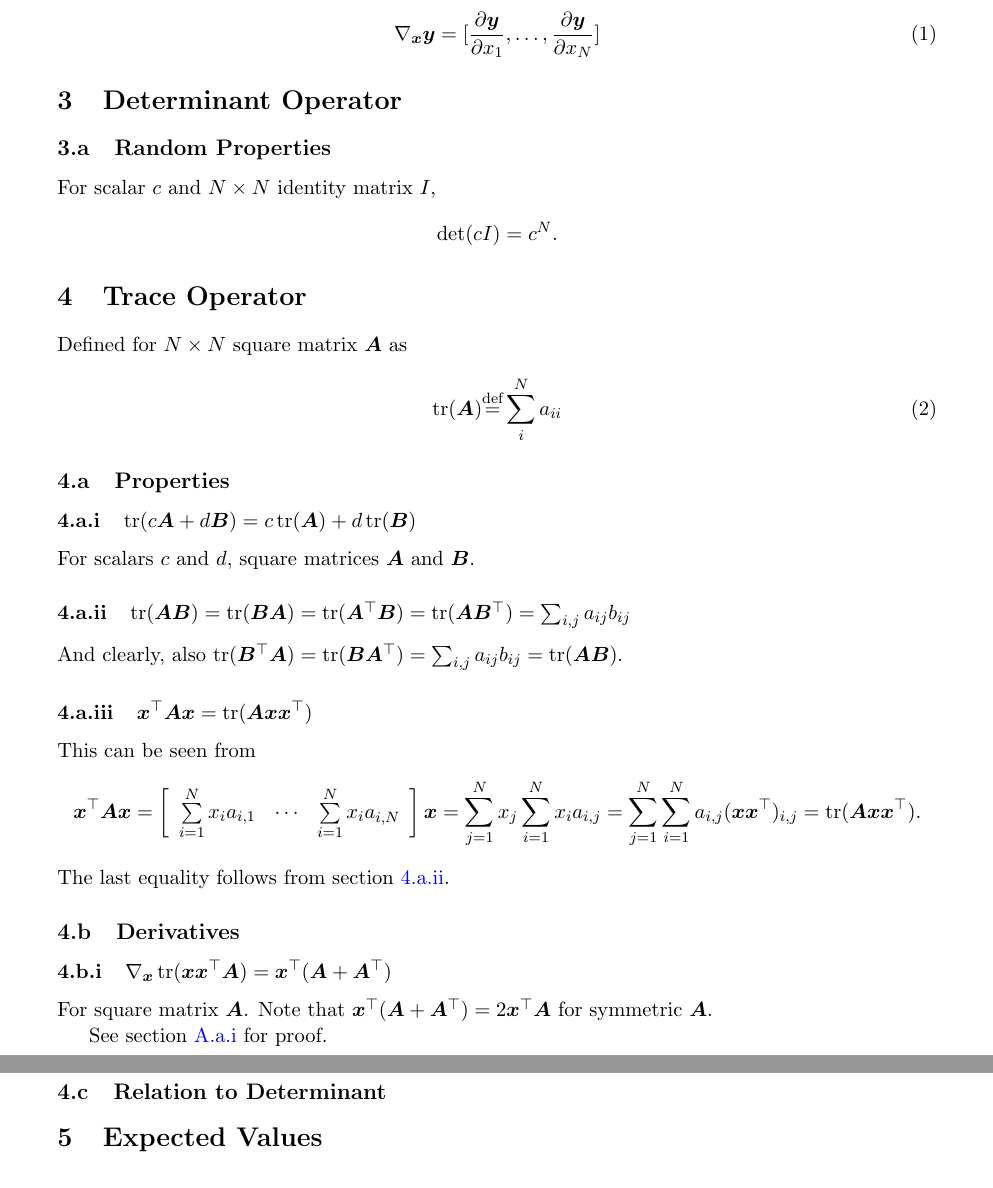
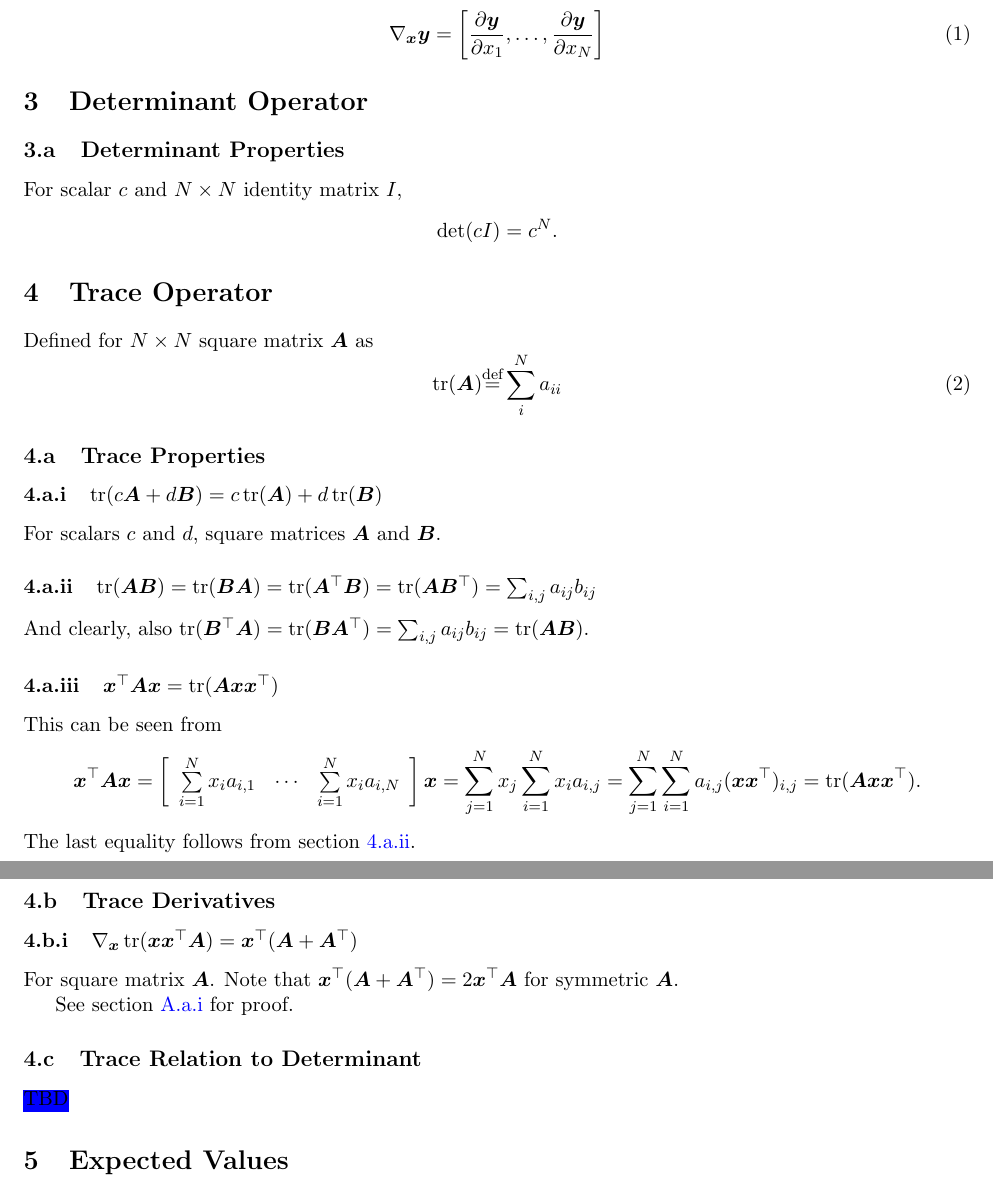
Before and after one commit to adamgayoso/ML_math_cheat_sheet, a LaTeX document (ML_math_cheat_sheet.tex): two parts of pages 2 and 3 of 3, joined at a grey line, cut at the place of the change. Compiled offline with pdfLaTeX.

Commit message:
Some cleanup
Improve subsection names.
Add some .tex-only whitespace for .tex readability.
Add a \NotDone{} command to easily highlight stuff that needs to be filled in eventually.

```diff
--- a/ML_math_cheat_sheet.tex
+++ b/ML_math_cheat_sheet.tex
@@ -1,12 +1,17 @@
 \documentclass[11pt]{article}
 
-\usepackage[textwidth=6.5in, textheight=9.5in]{geometry}
+\usepackage[textwidth=7in, textheight=10in]{geometry}
 
 \usepackage{amsfonts}
 \usepackage{amssymb,amsmath, amsthm}
 \usepackage{siunitx}
 \usepackage{url, graphicx}
 \usepackage{xspace}
+
+\usepackage{xcolor}
+\usepackage{soul}
+\newcommand{\NotDone}[1]{%
+	\sethlcolor{blue}\hl{#1}\sethlcolor{yellow}}
 
 \usepackage{bm} % Define common bold symbols with \bmdefine{cmd}{def}. Use \bm{var} ad hoc in text
 \bmdefine{\bmx}{x}
@@ -73,17 +79,34 @@ a_N^\top & \cdots & a_{N, M}
 
 For some random variable $x$, let $\E[x]$ denote its expected value.
 
+
+
+
+
 \section{Derivative}
 \subsection{Vector Gradient}
 \begin{equation}
-\nabla_{\bmx} \bmy = [\frac{\partial \bmy}{\partial x_1}, \ldots, \frac{\partial \bmy}{\partial x_N}]
+\nabla_{\bmx} \bmy =
+\left[
+	\frac{\partial \bmy}{\partial x_1}, \ldots, \frac{\partial \bmy}{\partial x_N}
+\right]
 \label{eq:Derivative-random_vector}
 \end{equation}
 
+
+
+
+
+
 \section{Determinant Operator}
-\subsection{Random Properties}
+\subsection{Determinant Properties}
 For scalar $c$ and $N\times N$ identity matrix $I$,
 \[ \det(cI) = c^N. \]
+
+
+
+
+
 
 \section{Trace Operator}
 Defined for $N \times N$ square matrix $\bmA$ as
@@ -92,7 +115,7 @@ Defined for $N \times N$ square matrix $\bmA$ as
 \label{eq:Definition-Trace}
 \end{equation}
 
-\subsection{Properties}
+\subsection{Trace Properties}
 
 \subsubsection{$\Trace(c\bmA + d\bmB) = c\Trace(\bmA) + d\Trace(\bmB)$}
 For scalars $c$ and $d$, square matrices $\bmA$ and $\bmB$.
@@ -108,7 +131,7 @@ This can be seen from
 \end{array}\right] \bmx = \sum_{j=1}^{N} x_j \sum_{i=1}^N x_i a_{i, j} = \sum_{j=1}^{N} \sum_{i=1}^N a_{i, j} (\bmx \bmx^\top)_{i,j} = \Trace(\bmA \bmx \bmx^\top). \]
 The last equality follows from \cref{sec:trace-communitivity}. %, which also implies $\bmx^\top \bmA \bmx = \Trace(\bmx \bmx^\top \bmA)$.
 
-\subsection{Derivatives}
+\subsection{Trace Derivatives}
 
 \subsubsection{$\nabla_{\bmx}\Trace(\bmx \bmx^\top \bmA) = \bmx^\top (\bmA + \bmA^\top)$}
 \label{sec:Trace-Derivative-tr(xx'A)}
@@ -117,7 +140,9 @@ Note that $\bmx^\top (\bmA + \bmA^\top) = 2\bmx^\top \bmA$ for symmetric $\bmA$.
 
 See \cref{proof:Trace-Derivative-tr(xx'A)} for proof.
 
-\subsection{Relation to Determinant}
+
+\subsection{Trace Relation to Determinant}
+\NotDone{TBD}
 
 
 \section{Expected Values}
```
Also changed, not shown: ML_math_cheat_sheet.tex (1 more changed lines).
